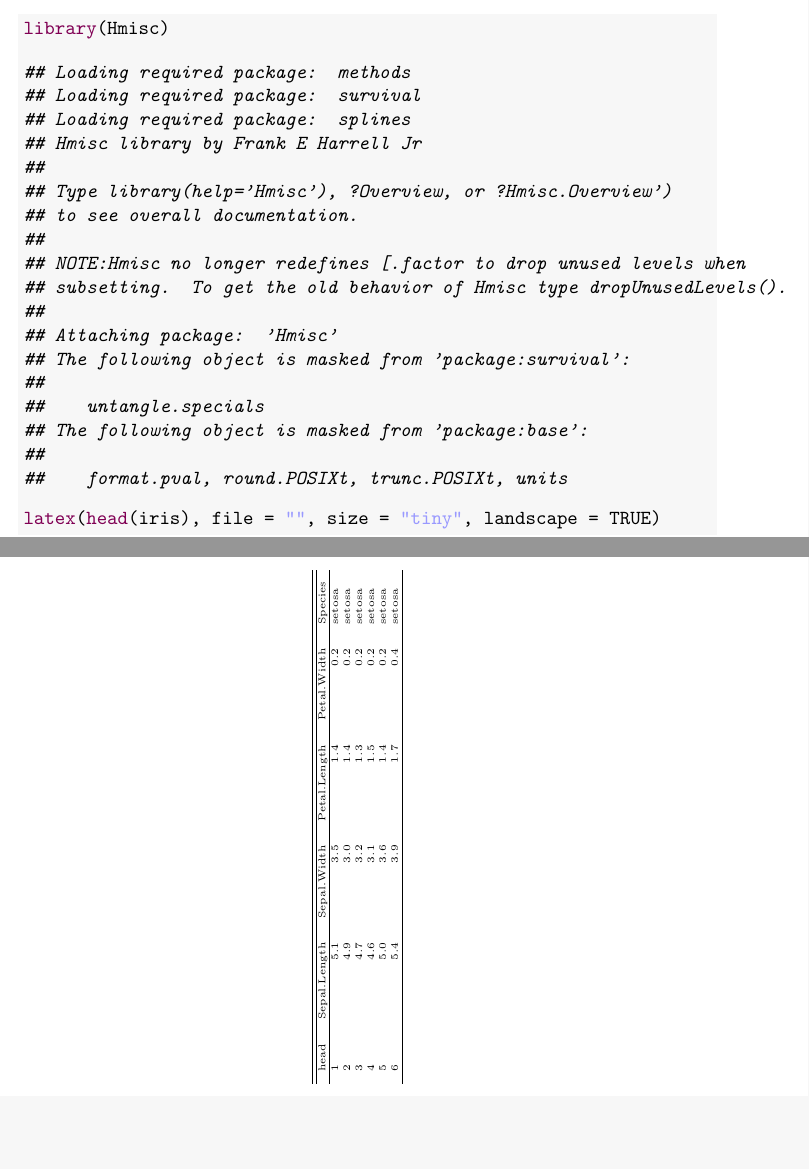
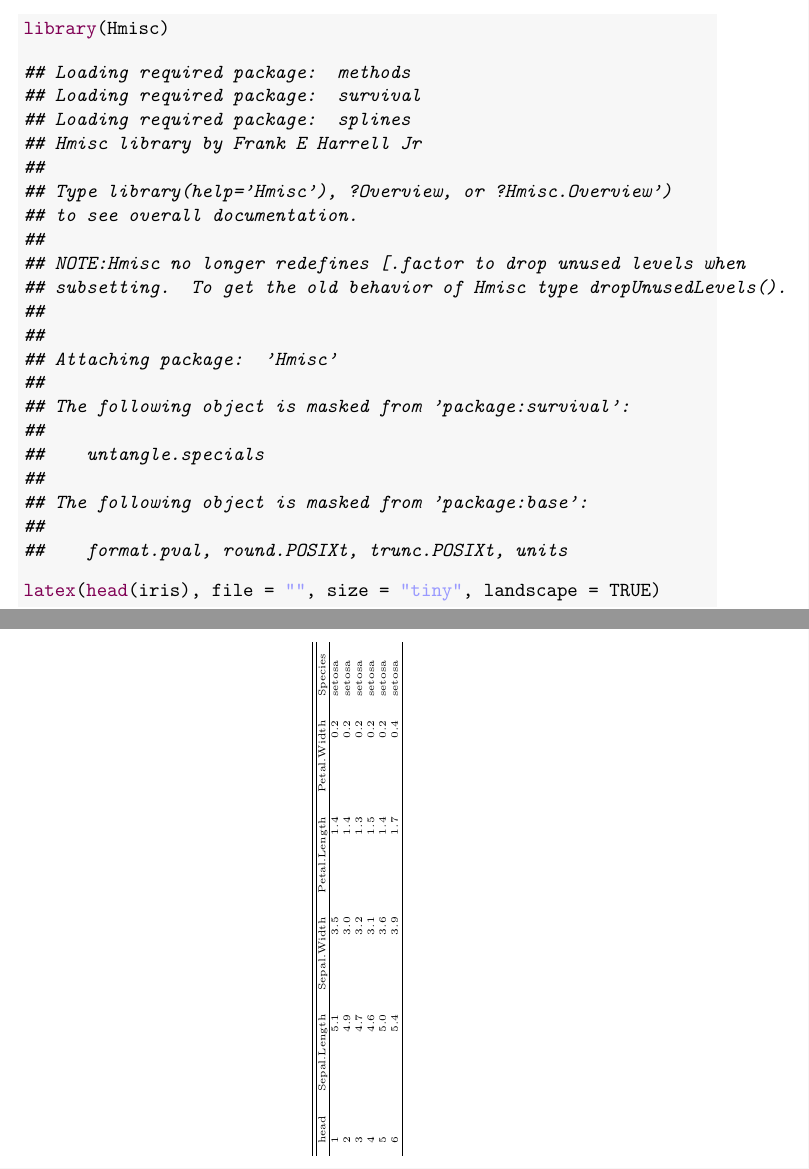
Before and after one commit to yihui/knitr-examples, a LaTeX document (030-landscape.tex): two parts of pages 3 and 4 of 4, joined at a grey line, cut so that both start at the same text, the shorter picture padded with empty space. Compiled offline with pdfLaTeX.

Commit message:
changes due to yihui/knitr#534

```diff
--- a/030-landscape.tex
+++ b/030-landscape.tex
@@ -102,19 +102,7 @@ hello again
 \end{alltt}
 
 
-{\ttfamily\noindent\itshape\color{messagecolor}{\#\# Loading required package: methods}}
-
-{\ttfamily\noindent\itshape\color{messagecolor}{\#\# Loading required package: survival}}
-
-{\ttfamily\noindent\itshape\color{messagecolor}{\#\# Loading required package: splines}}
-
-{\ttfamily\noindent\itshape\color{messagecolor}{\#\# Hmisc library by Frank E Harrell Jr\\\#\# \\\#\# Type library(help='Hmisc'), ?Overview, or ?Hmisc.Overview')\\\#\# to see overall documentation.\\\#\# \\\#\# NOTE:Hmisc no longer redefines [.factor to drop unused levels when\\\#\# subsetting.\ \ To get the old behavior of Hmisc type dropUnusedLevels().}}
-
-{\ttfamily\noindent\itshape\color{messagecolor}{\#\# \\\#\# Attaching package: 'Hmisc'}}
-
-{\ttfamily\noindent\itshape\color{messagecolor}{\#\# The following object is masked from 'package:survival':\\\#\# \\\#\#\ \ \ \  untangle.specials}}
-
-{\ttfamily\noindent\itshape\color{messagecolor}{\#\# The following object is masked from 'package:base':\\\#\# \\\#\#\ \ \ \  format.pval, round.POSIXt, trunc.POSIXt, units}}\begin{alltt}
+{\ttfamily\noindent\itshape\color{messagecolor}{\#\# Loading required package: methods\\\#\# Loading required package: survival\\\#\# Loading required package: splines\\\#\# Hmisc library by Frank E Harrell Jr\\\#\# \\\#\# Type library(help='Hmisc'), ?Overview, or ?Hmisc.Overview')\\\#\# to see overall documentation.\\\#\# \\\#\# NOTE:Hmisc no longer redefines [.factor to drop unused levels when\\\#\# subsetting.\ \ To get the old behavior of Hmisc type dropUnusedLevels().\\\#\# \\\#\# \\\#\# Attaching package: 'Hmisc'\\\#\# \\\#\# The following object is masked from 'package:survival':\\\#\# \\\#\#\ \ \ \  untangle.specials\\\#\# \\\#\# The following object is masked from 'package:base':\\\#\# \\\#\#\ \ \ \  format.pval, round.POSIXt, trunc.POSIXt, units}}\begin{alltt}
 \hlfunctioncall{latex}(\hlfunctioncall{head}(iris), file = \hlstring{""}, size = \hlstring{"tiny"}, landscape = TRUE)
 \end{alltt}
 \end{kframe}% latex.default(head(iris), file = "", size = "tiny", landscape = TRUE)
```
